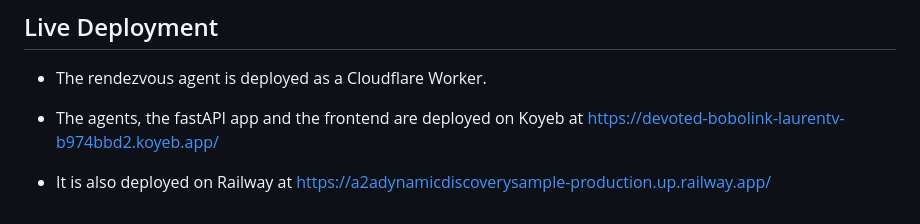
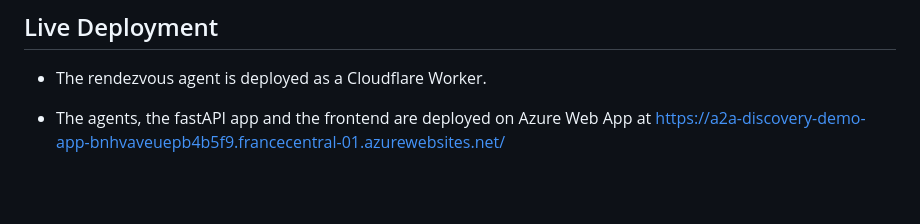
Before and after one commit to LaurentVeyssier/a2a_dynamic_discovery_sample, a Markdown page: README.md, the part around the change. Drawn GitHub-style; blank space fills up the shorter version.

Commit message:
docs: Updated deployment information

```diff
--- a/README.md
+++ b/README.md
@@ -181,6 +181,4 @@ Each agent calls register_to_rendezvous with path to its agentcard or `agent.jso
 
 - The rendezvous agent is deployed as a Cloudflare Worker.
 
-- The agents, the fastAPI app and the frontend are deployed on Koyeb at https://devoted-bobolink-laurentv-b974bbd2.koyeb.app/
-
-- It is also deployed on Railway at https://a2adynamicdiscoverysample-production.up.railway.app/
+- The agents, the fastAPI app and the frontend are deployed on Azure Web App at https://a2a-discovery-demo-app-bnhvaveuepb4b5f9.francecentral-01.azurewebsites.net/
```
